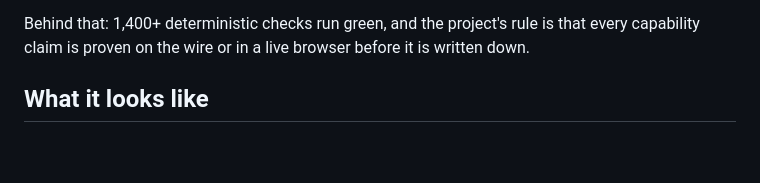
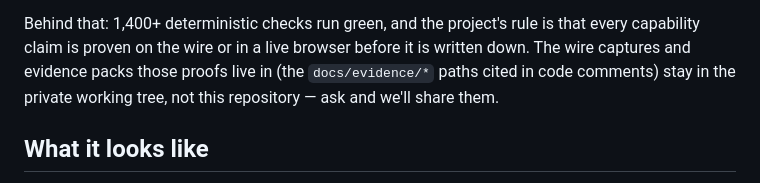
Before and after one commit to graphometer/workbench-for-grok-build, a Markdown page: README.md, the part around the change. Rendered like a GitHub page; blank space fills up the shorter version.

Commit message:
README: the docs/evidence/* packs cited in code comments live in the private working tree, available on request
Co-Authored-By: Claude Fable 5 <noreply@anthropic.com>

```diff
--- a/README.md
+++ b/README.md
@@ -40,6 +40,9 @@ invented, estimated, or silently dropped.
 
 Behind that: 1,400+ deterministic checks run green, and the project's rule is that every
 capability claim is proven on the wire or in a live browser before it is written down.
+The wire captures and evidence packs those proofs live in (the `docs/evidence/*` paths
+cited in code comments) stay in the private working tree, not this repository — ask and
+we'll share them.
 
 ## What it looks like
 
```
